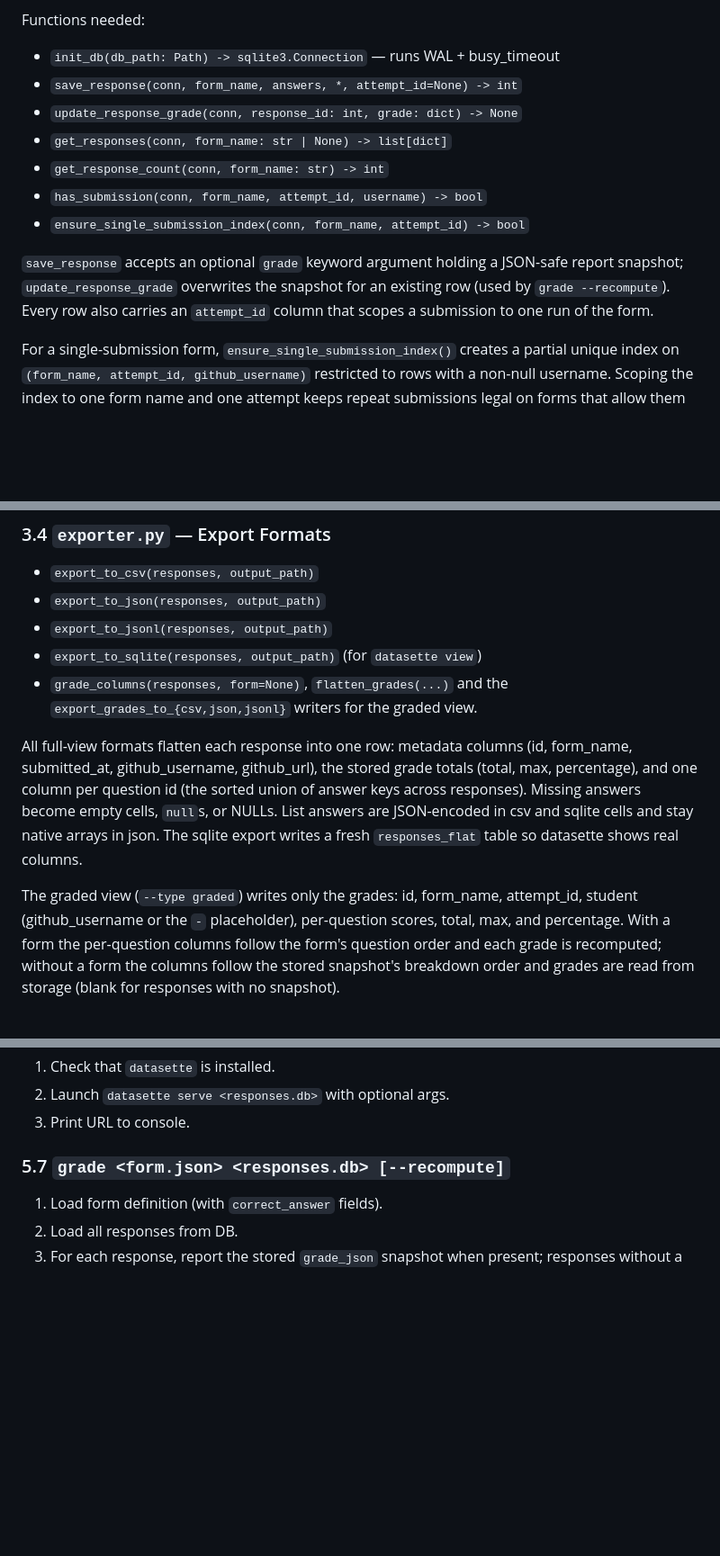
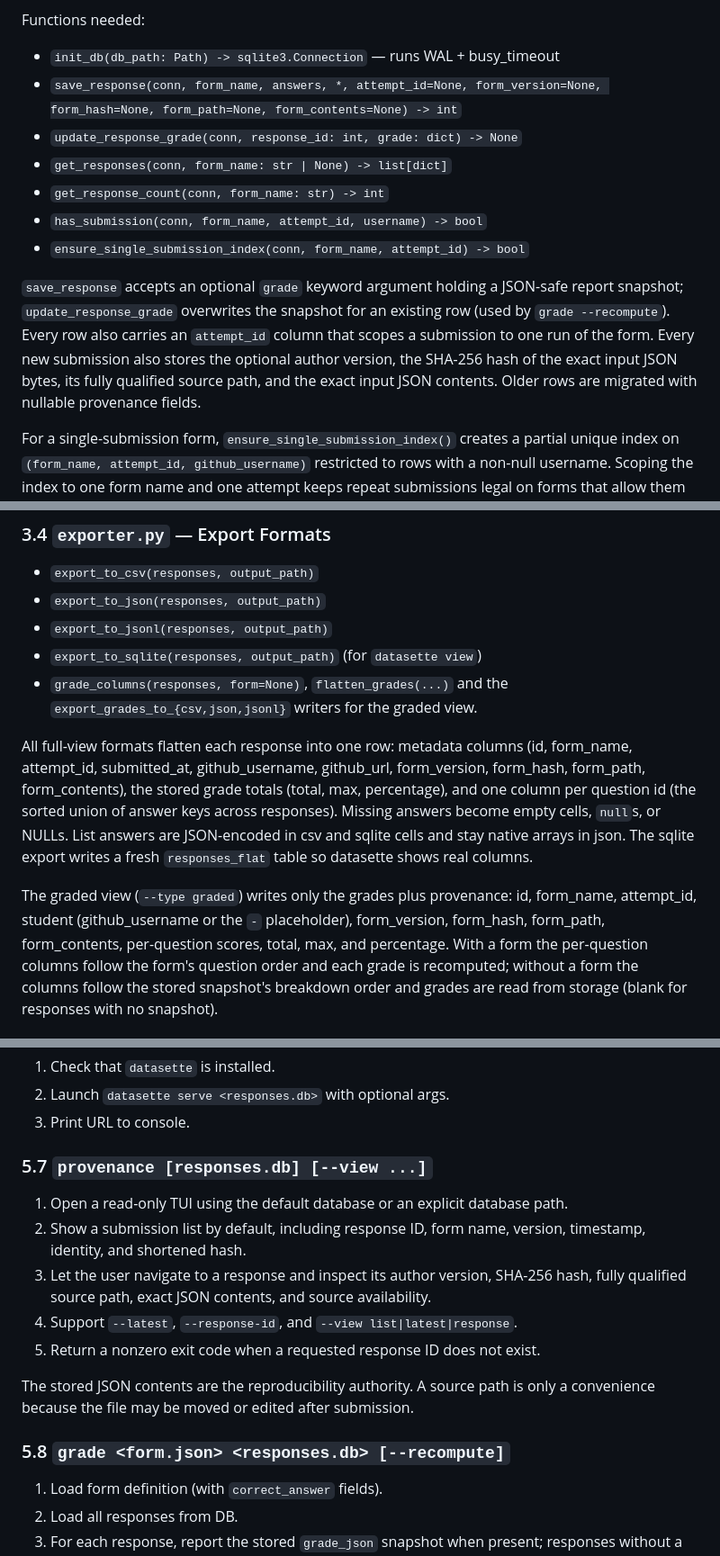
Before and after one commit to formtuist/formtuist, a Markdown page: BUILD.md, 3 parts joined by grey strips. Shown at 90% size. GitHub-like rendering; blank space fills up the shorter version.

Commit message:
docs: Add more details to the BUILD.md file about the use of the versioning and provenance information.

```diff
--- a/BUILD.md
+++ b/BUILD.md
@@ -465,7 +475,8 @@ submit a timed quiz within a 10-second window.
 Functions needed:
 
 - `init_db(db_path: Path) -> sqlite3.Connection` — runs WAL + busy_timeout
-- `save_response(conn, form_name, answers, *, attempt_id=None) -> int`
+- `save_response(conn, form_name, answers, *, attempt_id=None,
+  form_version=None, form_hash=None, form_path=None, form_contents=None) -> int`
 - `update_response_grade(conn, response_id: int, grade: dict) -> None`
 - `get_responses(conn, form_name: str | None) -> list[dict]`
 - `get_response_count(conn, form_name: str) -> int`
@@ -475,7 +486,10 @@ Functions needed:
 `save_response` accepts an optional `grade` keyword argument holding a
 JSON-safe report snapshot; `update_response_grade` overwrites the snapshot
 for an existing row (used by `grade --recompute`). Every row also carries an
-`attempt_id` column that scopes a submission to one run of the form.
+`attempt_id` column that scopes a submission to one run of the form. Every
+new submission also stores the optional author version, the SHA-256 hash of the
+exact input JSON bytes, its fully qualified source path, and the exact input
+JSON contents. Older rows are migrated with nullable provenance fields.
 
 For a single-submission form, `ensure_single_submission_index()` creates a
 partial unique index on `(form_name, attempt_id, github_username)` restricted
@@ -497,15 +511,17 @@ duplicate identity rows skip the index and rely on that check alone.
   `export_grades_to_{csv,json,jsonl}` writers for the graded view.
 
 All full-view formats flatten each response into one row: metadata columns
-(id, form_name, submitted_at, github_username, github_url), the stored grade
+(id, form_name, attempt_id, submitted_at, github_username, github_url,
+form_version, form_hash, form_path, form_contents), the stored grade
 totals (total, max, percentage), and one column per question id (the sorted
 union of answer keys across responses). Missing answers become empty cells,
 `null`s, or NULLs. List answers are JSON-encoded in csv and sqlite cells
 and stay native arrays in json. The sqlite export writes a fresh
 `responses_flat` table so datasette shows real columns.
 
-The graded view (`--type graded`) writes only the grades: id, form_name,
-attempt_id, student (github_username or the `-` placeholder), per-question
+The graded view (`--type graded`) writes only the grades plus provenance:
+id, form_name, attempt_id, student (github_username or the `-` placeholder),
+form_version, form_hash, form_path, form_contents, per-question
 scores, total, max, and percentage. With a form the per-question columns
 follow the form's question order and each grade is recomputed; without a form
 the columns follow the stored snapshot's breakdown order and grades are read
@@ -1024,7 +1040,22 @@ time for gradeable forms, a graded export works without the form file.
 1. Launch `datasette serve <responses.db>` with optional args.
 1. Print URL to console.
 
-### 5.7 `grade <form.json> <responses.db> [--recompute]`
+### 5.7 `provenance [responses.db] [--view ...]`
+
+1. Open a read-only TUI using the default database or an explicit database
+   path.
+1. Show a submission list by default, including response ID, form name,
+   version, timestamp, identity, and shortened hash.
+1. Let the user navigate to a response and inspect its author version, SHA-256
+   hash, fully qualified source path, exact JSON contents, and source
+   availability.
+1. Support `--latest`, `--response-id`, and `--view list|latest|response`.
+1. Return a nonzero exit code when a requested response ID does not exist.
+
+The stored JSON contents are the reproducibility authority. A source path is
+only a convenience because the file may be moved or edited after submission.
+
+### 5.8 `grade <form.json> <responses.db> [--recompute]`
 
 1. Load form definition (with `correct_answer` fields).
 1. Load all responses from DB.
```
Also changed, not shown: other parts of BUILD.md (+15 -5 lines).
